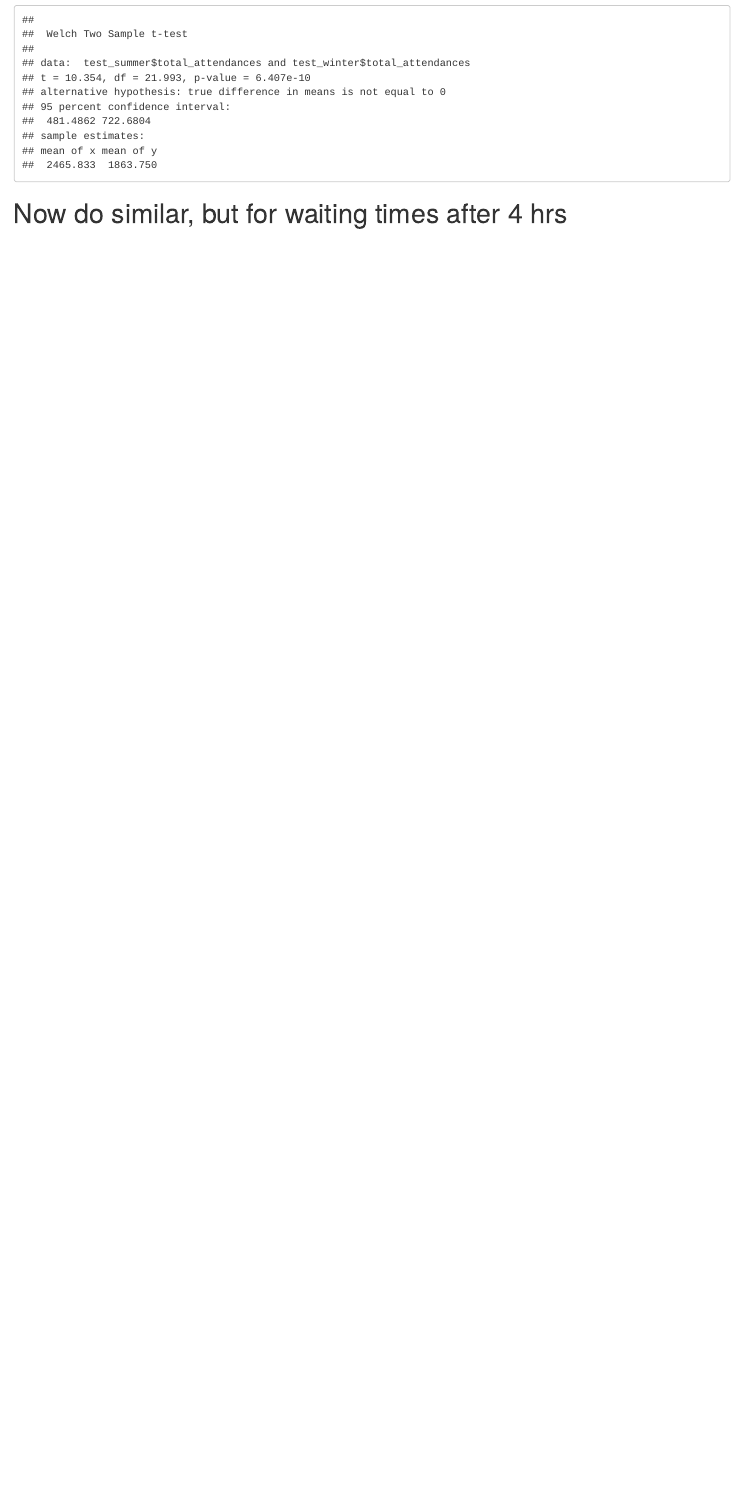
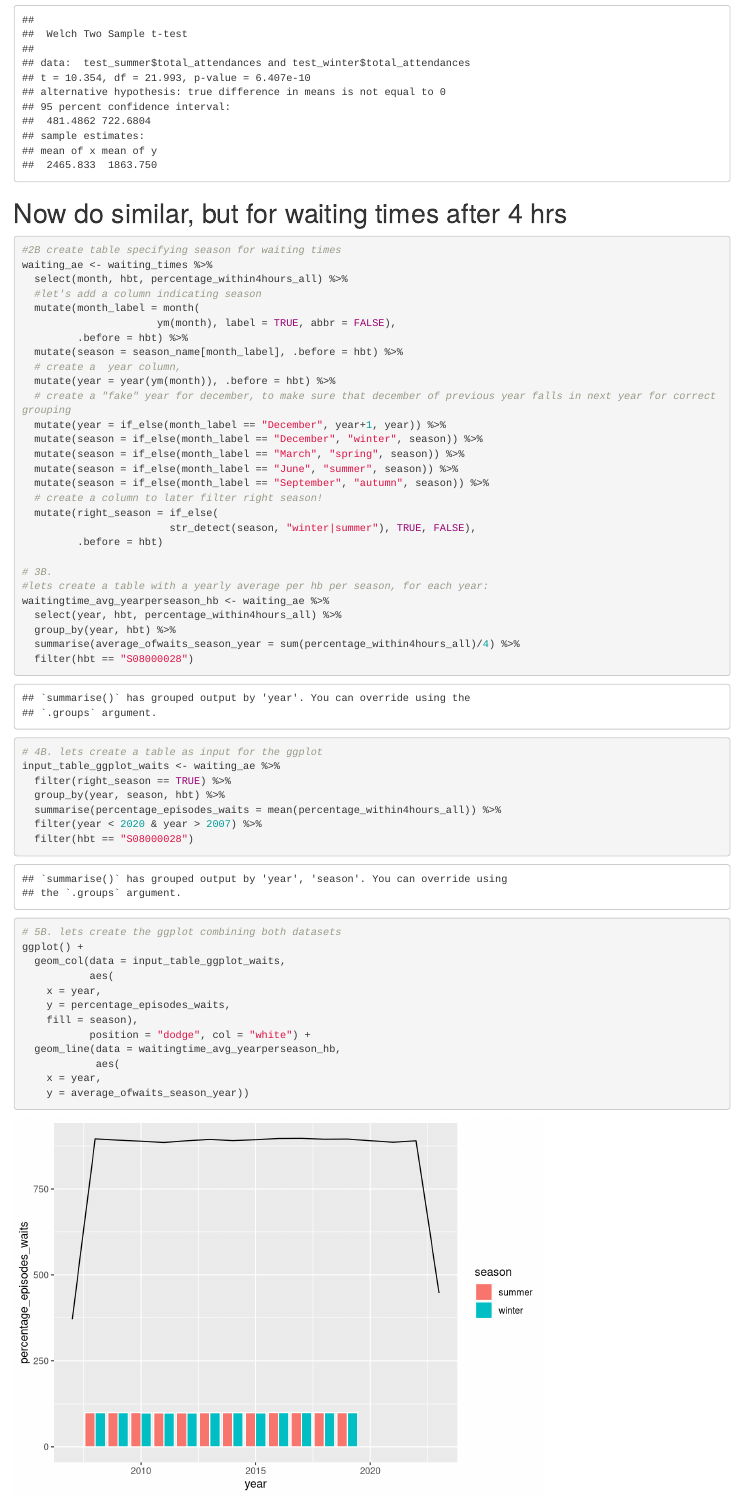
Before and after one commit to npscience/PHS_penguin_team_project, an R Markdown document (analyses/thijmen_exploring_waiting_times.Rmd): the page in a window 1100 px wide, from 9490 px down. Rendered offline with R 4.5, knitr and Pandoc, with nearby package versions; some code elsewhere in the file could not run offline; column names are cleaned by a stand-in for the janitor package.

Commit message:
add exploration plotting waiting times

````diff
--- a/analyses/thijmen_exploring_waiting_times.Rmd
+++ b/analyses/thijmen_exploring_waiting_times.Rmd
@@ -302,5 +302,54 @@ t.test(test_summer$total_attendances,
 # Now do similar, but for waiting times after 4 hrs
 
 ```{r}
+#2B create table specifying season for waiting times
+waiting_ae <- waiting_times %>%
+  select(month, hbt, percentage_within4hours_all) %>%
+  #let's add a column indicating season
+  mutate(month_label = month(
+                      ym(month), label = TRUE, abbr = FALSE),
+         .before = hbt) %>%
+  mutate(season = season_name[month_label], .before = hbt) %>%
+  # create a  year column,
+  mutate(year = year(ym(month)), .before = hbt) %>%
+  # create a "fake" year for december, to make sure that december of previous year falls in next year for correct grouping
+  mutate(year = if_else(month_label == "December", year+1, year)) %>%
+  mutate(season = if_else(month_label == "December", "winter", season)) %>%
+  mutate(season = if_else(month_label == "March", "spring", season)) %>%
+  mutate(season = if_else(month_label == "June", "summer", season)) %>%
+  mutate(season = if_else(month_label == "September", "autumn", season)) %>%
+  # create a column to later filter right season!
+  mutate(right_season = if_else(
+                        str_detect(season, "winter|summer"), TRUE, FALSE),
+         .before = hbt)
+
+# 3B.
+#lets create a table with a yearly average per hb per season, for each year:
+waitingtime_avg_yearperseason_hb <- waiting_ae %>%
+  select(year, hbt, percentage_within4hours_all) %>%
+  group_by(year, hbt) %>%
+  summarise(average_ofwaits_season_year = sum(percentage_within4hours_all)/4) %>%
+  filter(hbt == "S08000028")
+
+# 4B. lets create a table as input for the ggplot
+input_table_ggplot_waits <- waiting_ae %>%
+  filter(right_season == TRUE) %>%
+  group_by(year, season, hbt) %>%
+  summarise(percentage_episodes_waits = mean(percentage_within4hours_all)) %>%
+  filter(year < 2020 & year > 2007) %>%
+  filter(hbt == "S08000028")
+
+# 5B. lets create the ggplot combining both datasets
+ggplot() +
+  geom_col(data = input_table_ggplot_waits,
+           aes(
+    x = year,
+    y = percentage_episodes_waits,
+    fill = season),
+           position = "dodge", col = "white") +
+  geom_line(data = waitingtime_avg_yearperseason_hb,
+            aes(
+    x = year,
+    y = average_ofwaits_season_year))
 
 ```
````
Also changed, not shown: analyses/thijmen_exploring_waiting_times.nb.html.
